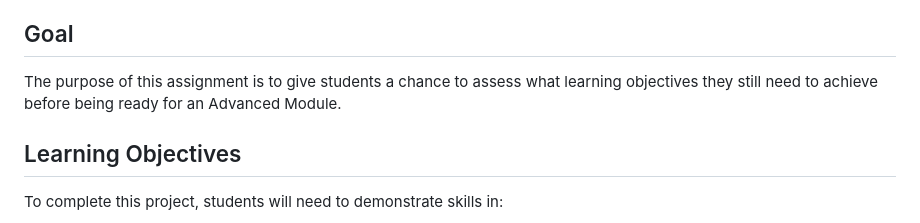
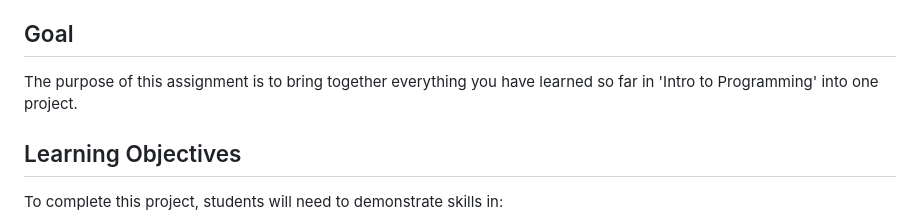
Before and after one commit to Siaiologist/weather-app-project, a Markdown page: README.md, the part around the change. Rendered like a GitHub page.

Commit message:
Changes wording to clarify goal.
The goal was previously focused on prepping for an Advanced Module,
while now it's about completing Intro to Programming.

We wanted to ensure we weren't creating a false sense that the project
was a make-or-break test for making it into the AMs.

```diff
--- a/README.md
+++ b/README.md
@@ -6,7 +6,7 @@ This project brings together all the skills needed for the Advanced Modules, so
 
 ## Goal
 
-The purpose of this assignment is to give students a chance to assess what learning objectives they still need to achieve before being ready for an Advanced Module.
+The purpose of this assignment is to bring together everything you have learned so far in 'Intro to Programming' into one project.
 
 ## Learning Objectives
 
```
